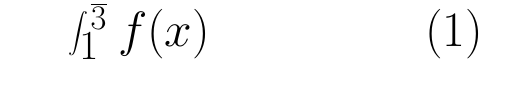
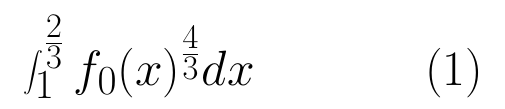
Before and after one commit to Pigmet/texdata, a LaTeX document (resources/temp.tex): part of the page, cut at the place of the change. Compiled offline with pdfLaTeX.

Commit message:
updated compile-tex

```diff
--- a/resources/temp.tex
+++ b/resources/temp.tex
@@ -1 +1 @@
-\documentclass[]{article} \begin{document} \begin{Huge} \begin{equation} \int_{1}^{\frac{2}{3}} f(x) \end{equation} \end{Huge} \end{document}
+\documentclass[]{article} \begin{document} \begin{Huge} \begin{equation} \int_{1}^{\frac{2}{3}} f _{0} (x) ^{\frac{4}{3}} dx \end{equation} \end{Huge} \end{document}
```
Also changed, not shown: 2 other files.
